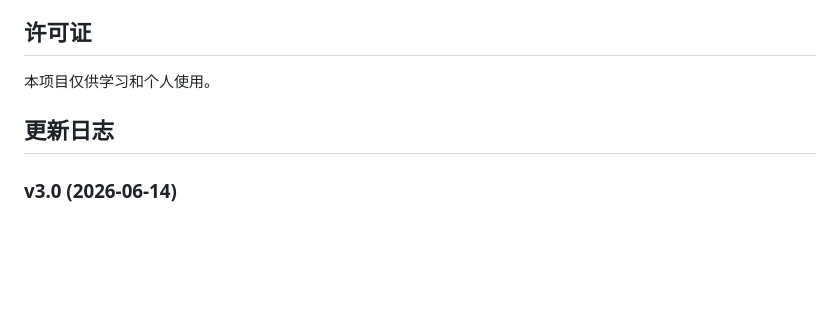
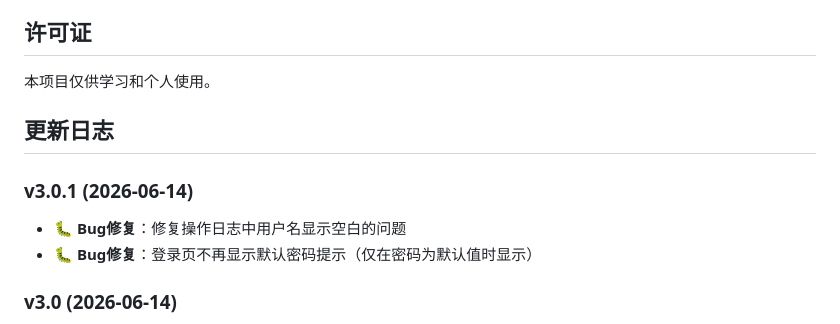
Before and after one commit to muziqiu2/img-api, a Markdown page: README.md, the part around the change. GitHub-like rendering; blank space fills up the shorter version.

Commit message:
docs: 更新版本号至 v3.0.1

```diff
--- a/README.md
+++ b/README.md
@@ -168,6 +168,10 @@ fetch('https://your-domain.com/pc.php?return=json')
 
 ## 更新日志
 
+### v3.0.1 (2026-06-14)
+- 🐛 **Bug修复**：修复操作日志中用户名显示空白的问题
+- 🐛 **Bug修复**：登录页不再显示默认密码提示（仅在密码为默认值时显示）
+
 ### v3.0 (2026-06-14)
 - 🗄️ **数据库升级**：从 JSON/TXT 文件迁移到 SQLite 数据库
   - 单文件存储，便于部署和迁移
```
